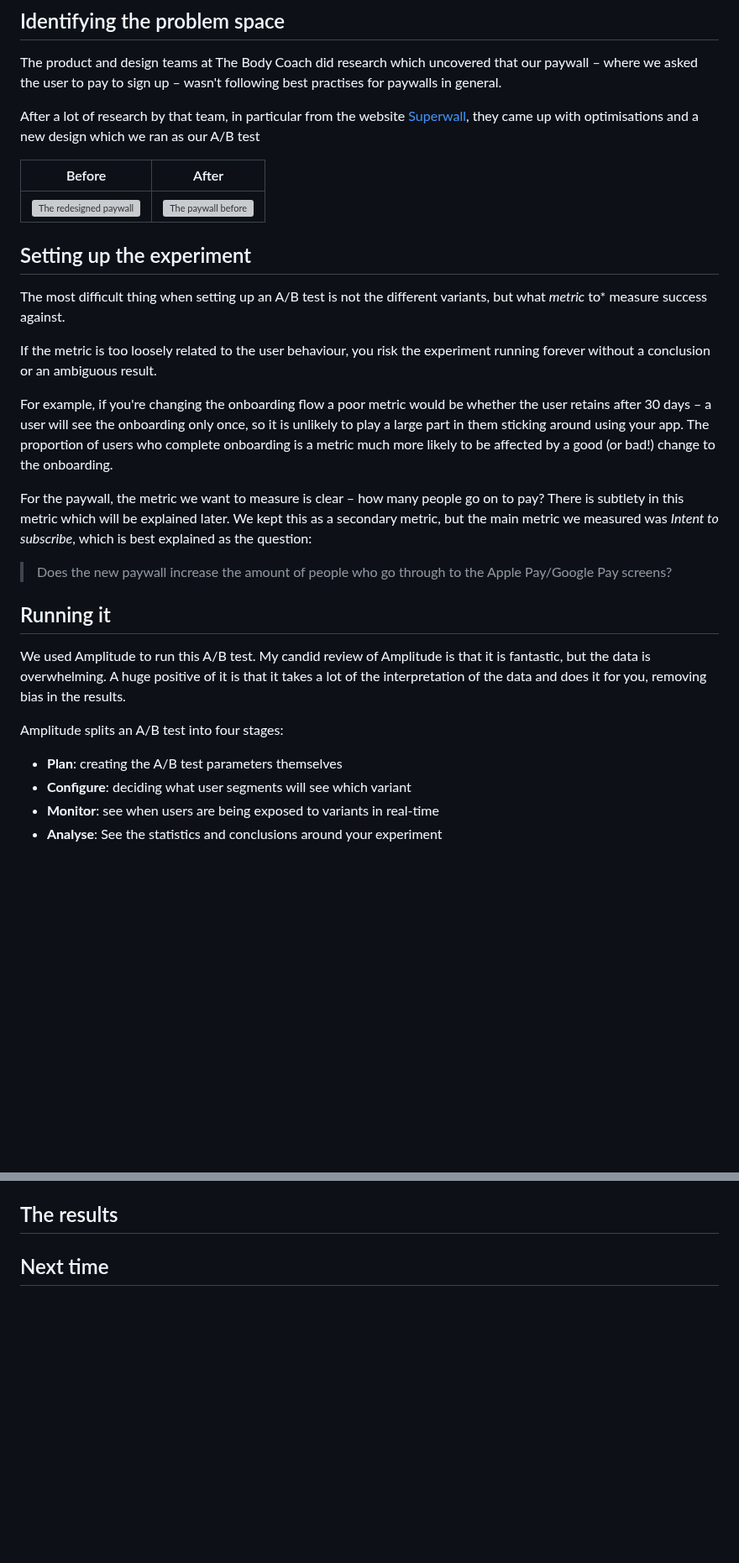
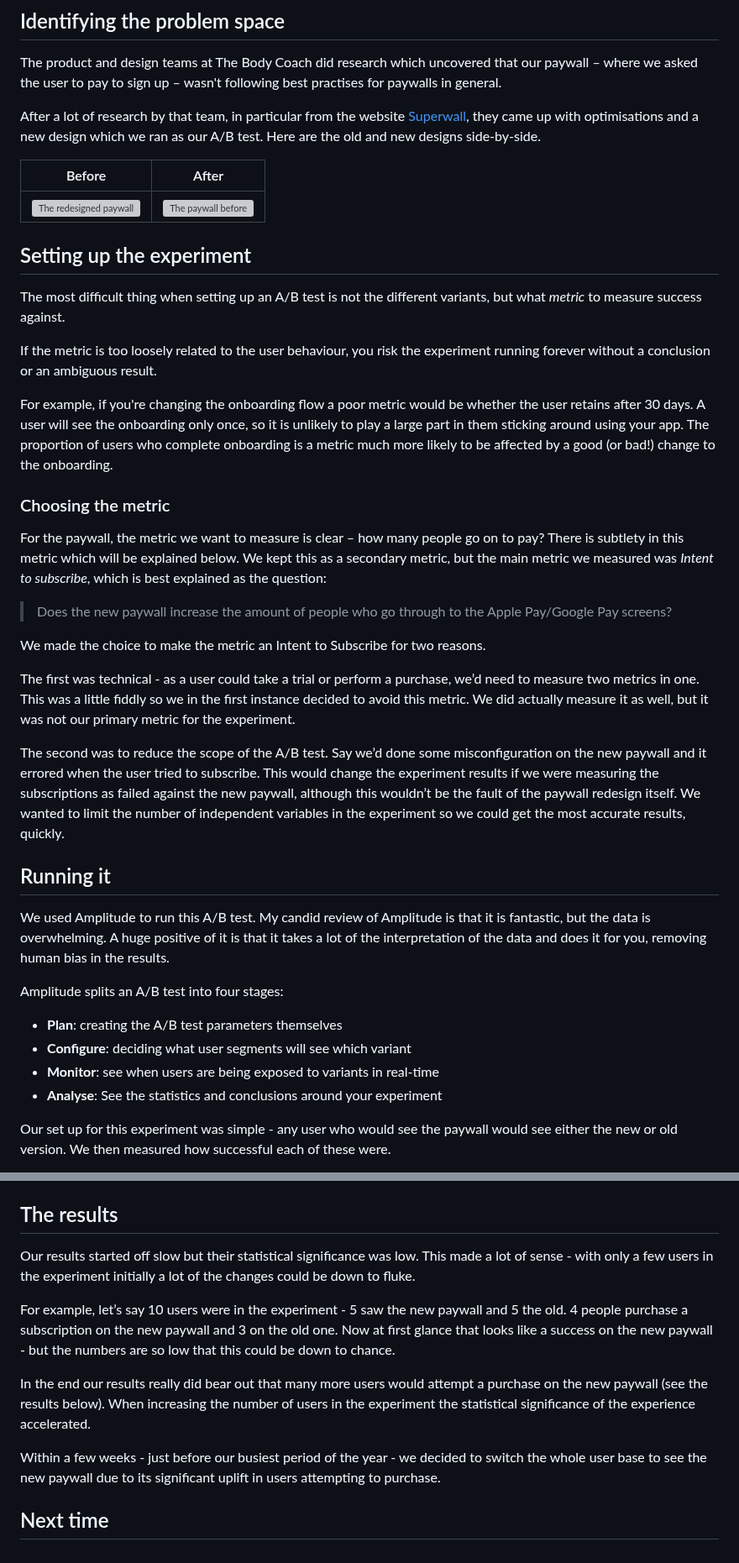
Before and after one commit to amlcurran/website, a Markdown page: src/articles/bodycoach-a-b-testing-paywall.md, 2 parts joined by grey strips. Shown at 84% size. Drawn GitHub-style; blank space fills up the shorter version; grey boxes are pictures that could not be loaded.

```diff
--- a/src/articles/bodycoach-a-b-testing-paywall.md
+++ b/src/articles/bodycoach-a-b-testing-paywall.md
@@ -23,7 +23,7 @@ Taking the example of the new onboarding flow above, you may choose to measure h
 
 The product and design teams at The Body Coach did research which uncovered that our paywall – where we asked the user to pay to sign up – wasn't following best practises for paywalls in general.
 
-After a lot of research by that team, in particular from the website [Superwall](https://www.paywallscreens.com/), they came up with optimisations and a new design which we ran as our A/B test
+After a lot of research by that team, in particular from the website [Superwall](https://www.paywallscreens.com/), they came up with optimisations and a new design which we ran as our A/B test. Here are the old and new designs side-by-side.
 
 | Before                                           | After                                         |
 |--------------------------------------------------|-----------------------------------------------|
@@ -31,19 +31,27 @@ After a lot of research by that team, in particular from the website [Superwall]
 
 ## Setting up the experiment
 
-The most difficult thing when setting up an A/B test is not the different variants, but what *metric* to* measure success against.
+The most difficult thing when setting up an A/B test is not the different variants, but what *metric* to measure success against.
 
 If the metric is too loosely related to the user behaviour, you risk the experiment running forever without a conclusion or an ambiguous result.
 
-For example, if you're changing the onboarding flow a poor metric would be whether the user retains after 30 days – a user will see the onboarding only once, so it is unlikely to play a large part in them sticking around using your app. The proportion of users who complete onboarding is a metric much more likely to be affected by a good (or bad!) change to the onboarding.
+For example, if you're changing the onboarding flow a poor metric would be whether the user retains after 30 days. A user will see the onboarding only once, so it is unlikely to play a large part in them sticking around using your app. The proportion of users who complete onboarding is a metric much more likely to be affected by a good (or bad!) change to the onboarding.
 
-For the paywall, the metric we want to measure is clear – how many people go on to pay? There is subtlety in this metric which will be explained later. We kept this as a secondary metric, but the main metric we measured was *Intent to subscribe*, which is best explained as the question:
+### Choosing the metric
+
+For the paywall, the metric we want to measure is clear – how many people go on to pay? There is subtlety in this metric which will be explained below. We kept this as a secondary metric, but the main metric we measured was *Intent to subscribe*, which is best explained as the question:
 
 > Does the new paywall increase the amount of people who go through to the Apple Pay/Google Pay screens?
 
+We made the choice to make the metric an Intent to Subscribe for two reasons.
+
+The first was technical - as a user could take a trial or perform a purchase, we’d need to measure two metrics in one. This was a little fiddly so we in the first instance decided to avoid this metric. We did actually measure it as well, but it was not our primary metric for the experiment.
+
+The second was to reduce the scope of the A/B test. Say we’d done some misconfiguration on the new paywall and it errored when the user tried to subscribe. This would change the experiment results if we were measuring the subscriptions as failed against the new paywall, although this wouldn’t be the fault of the paywall redesign itself. We wanted to limit the number of independent variables in the experiment so we could get the most accurate results, quickly.
+
 ## Running it
 
-We used Amplitude to run this A/B test. My candid review of Amplitude is that it is fantastic, but the data is overwhelming. A huge positive of it is that it takes a lot of the interpretation of the data and does it for you, removing bias in the results.
+We used Amplitude to run this A/B test. My candid review of Amplitude is that it is fantastic, but the data is overwhelming. A huge positive of it is that it takes a lot of the interpretation of the data and does it for you, removing human bias in the results.
 
 Amplitude splits an A/B test into four stages:
 - **Plan**: creating the A/B test parameters themselves
@@ -51,4 +59,5 @@ Amplitude splits an A/B test into four stages:
 - **Monitor**: see when users are being exposed to variants in real-time
 - **Analyse**: See the statistics and conclusions around your experiment
 
+Our set up for this experiment was simple - any user who would see the paywall would see either the new or old version. We then measured how successful each of these were.
 
@@ -55,4 +67,12 @@ Amplitude splits an A/B test into four stages:
 
 ## The results
 
+Our results started off slow but their statistical significance was low. This made a lot of sense - with only a few users in the experiment initially a lot of the changes could be down to fluke.
+
+For example, let’s say 10 users were in the experiment - 5 saw the new paywall and 5 the old. 4 people purchase a subscription on the new paywall and 3 on the old one. Now at first glance that looks like a success on the new paywall - but the numbers are so low that this could be down to chance.
+
+In the end our results really did bear out that many more users would attempt a purchase on the new paywall (see the results below). When increasing the number of users in the experiment the statistical significance of the experience accelerated.
+
+Within a few weeks - just before our busiest period of the year - we decided to switch the whole user base to see the new paywall due to its significant uplift in users attempting to purchase.
+
 ## Next time
```
Also changed, not shown: other parts of src/articles/bodycoach-a-b-testing-paywall.md (+4 -1 lines).
